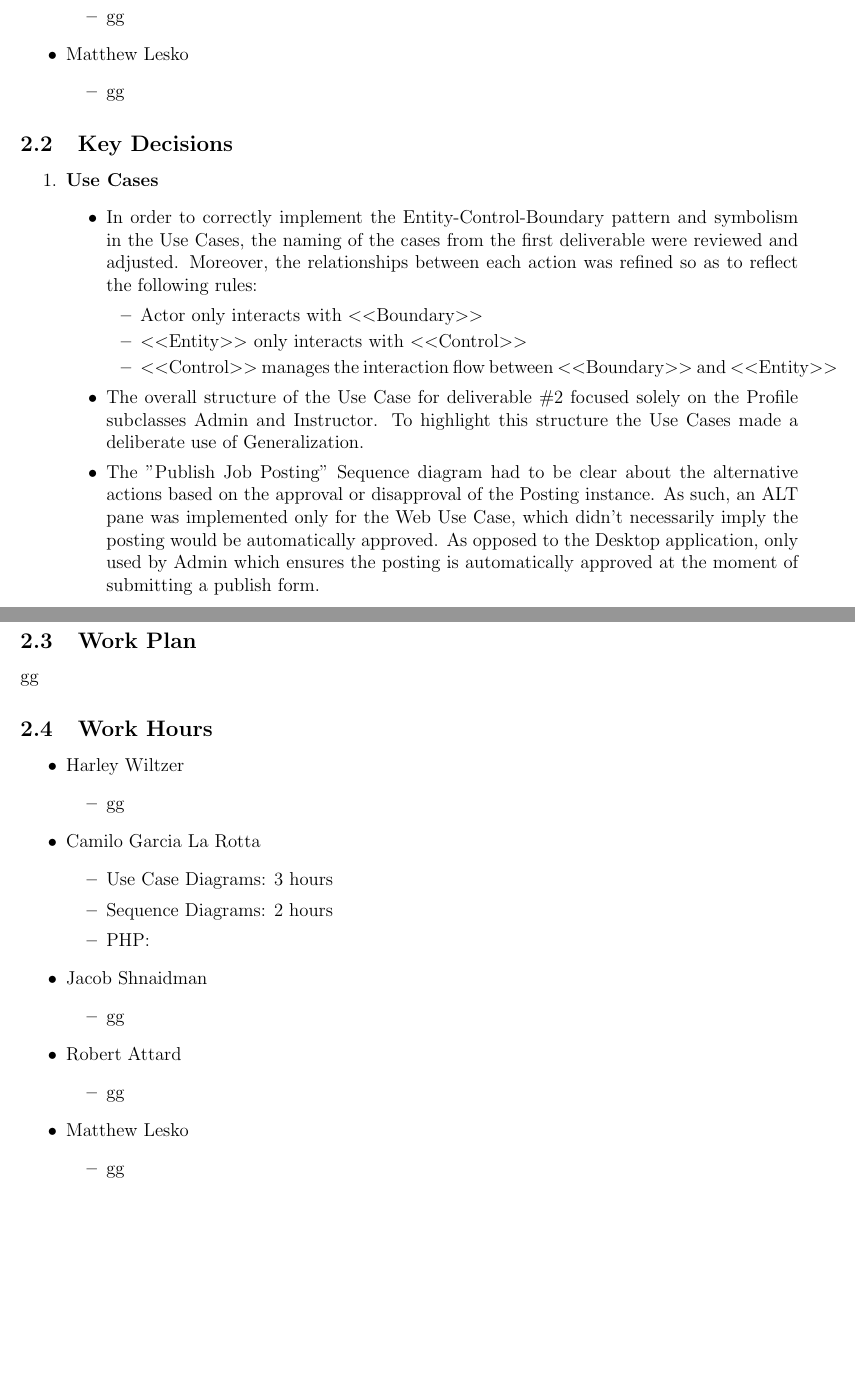
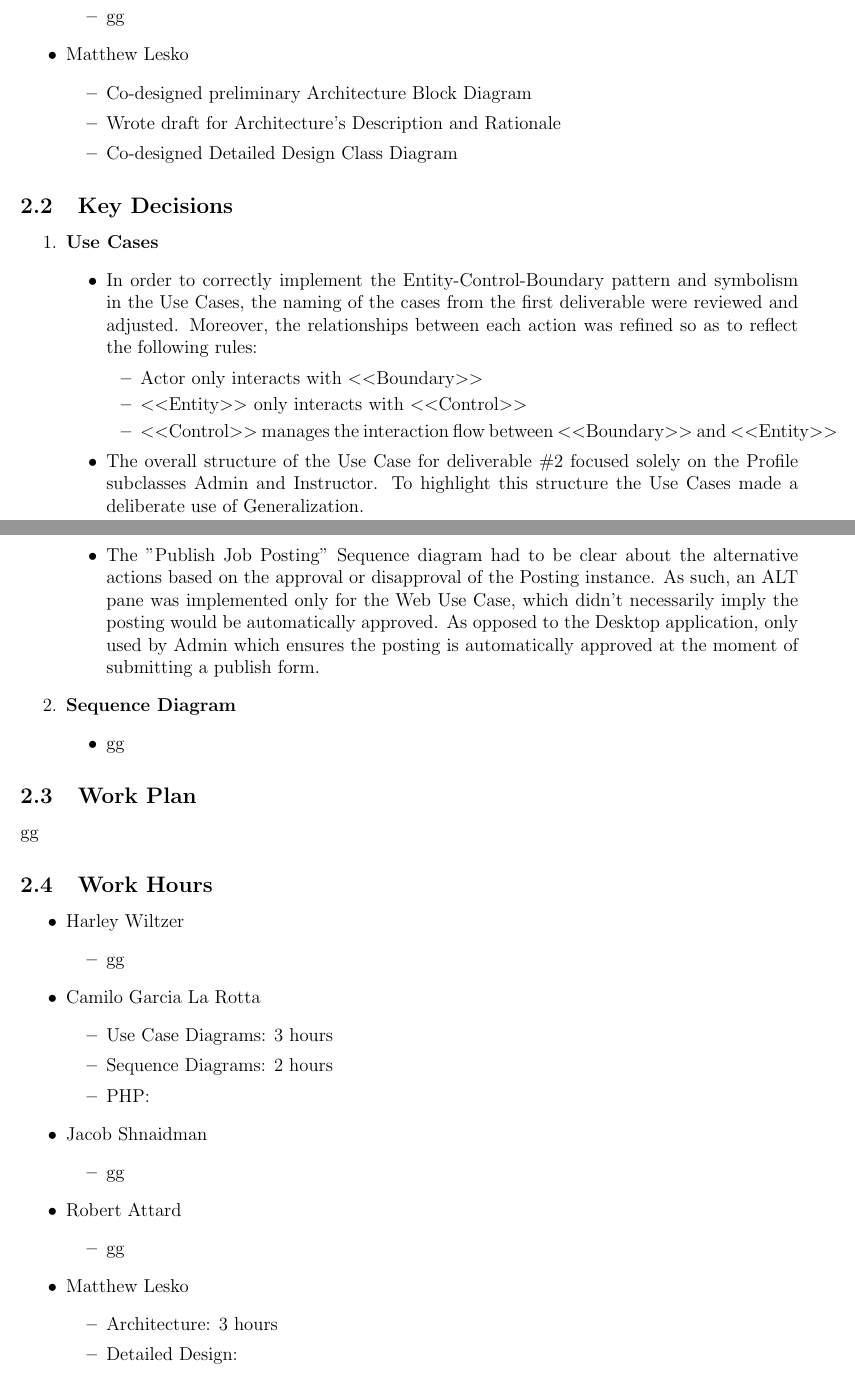
Before and after one commit to CamiloGarciaLaRotta/Group10, a LaTeX document (backlog.tex): two parts of pages 5 and 6 of 6, joined at a grey line, cut so that both start at the same text, the shorter picture padded with empty space. Compiled offline with pdfLaTeX.

Commit message:
updated backlog

```diff
--- a/backlog.tex
+++ b/backlog.tex
@@ -160,7 +160,9 @@ In the following week, we will create more detailed sequence diagrams going into
     \end{itemize}
     \item Matthew Lesko
     \begin{itemize}
-    	\item gg
+    	\item Co-designed preliminary Architecture Block Diagram
+    	\item Wrote draft for Architecture's Description and Rationale
+    	\item Co-designed Detailed Design Class Diagram
     \end{itemize}
 \end{itemize}
 
@@ -211,7 +213,8 @@ gg
     \end{itemize}
     \item Matthew Lesko
     \begin{itemize}
-    	\item gg
+    	\item Architecture: 3 hours
+    	\item Detailed Design:
     \end{itemize}
 \end{itemize}
 
```
Also changed, not shown: backlog.pdf.
